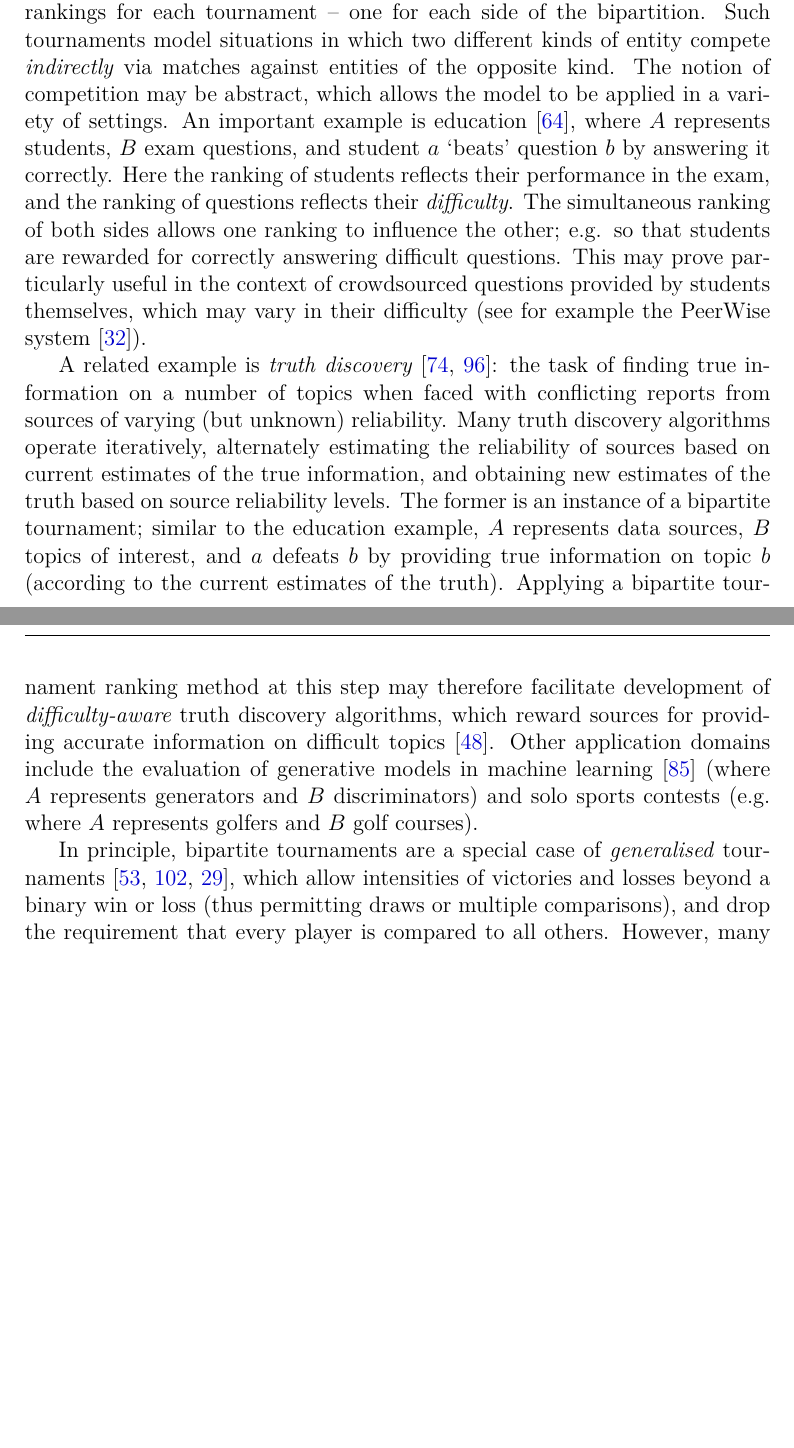
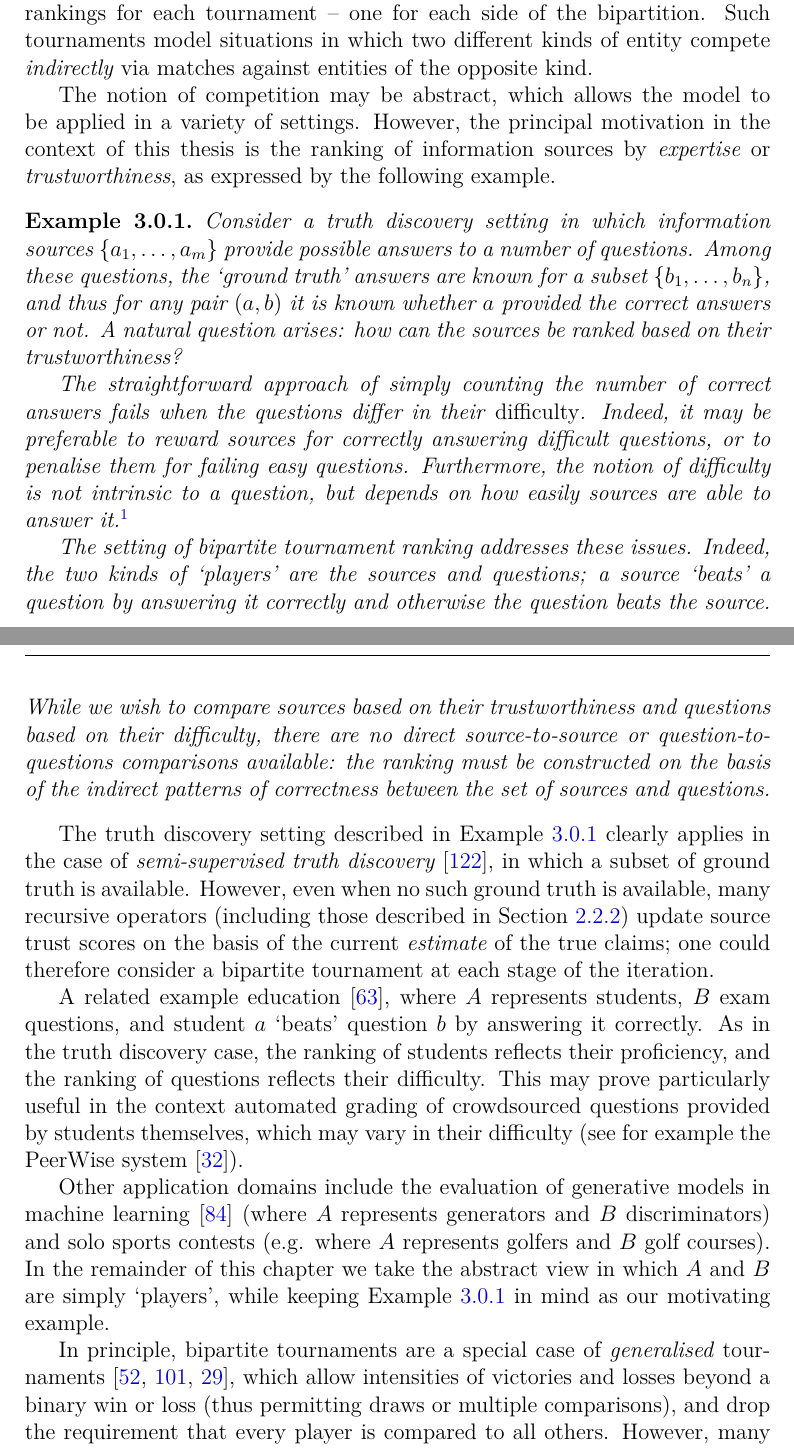
Before and after one commit to joesingo/thesis, a LaTeX thesis (main.tex, which reads chapters/tournaments/content.tex): two parts of pages 55 and 56 of 246, joined at a grey line, cut so that both start at the same text, the shorter picture padded with empty space. Compiled offline with XeLaTeX.

Commit message:
tournament intro and concl

```diff
--- a/chapters/tournaments/content.tex
+++ b/chapters/tournaments/content.tex
@@ -22,33 +17,34 @@ between players from opposite sets. We consider ranking methods which produce
 two rankings for each tournament -- one for each side of the bipartition. Such
 tournaments model situations in which two different kinds of entity compete
 \emph{indirectly} via matches against entities of the opposite kind.
-%
+
 The notion of competition may be abstract, which allows the model to be applied
-in a variety of settings. An important example is
-education~\cite{jiao2017algorithms}, where $A$ represents students, $B$ exam
-questions, and student $a$ `beats' question $b$ by answering it correctly. Here
-the ranking of students reflects their performance in the exam, and the ranking
-of questions reflects their \emph{difficulty}. The simultaneous ranking of both
-sides allows one ranking to influence the other; e.g. so that students are
-rewarded for correctly answering difficult questions. This may prove
-particularly useful in the context of crowdsourced questions provided by
-students themselves, which may vary in their difficulty (see for example the
-PeerWise system \cite{denny_peerwise_2008}).
-
-A related example is \emph{truth discovery}~\cite{li_survey_2016,
-singleton_booth_2020}: the task of finding true information on a number of
-topics when faced with conflicting reports from sources of varying (but
-unknown) reliability. Many truth discovery algorithms operate iteratively,
-alternately estimating the reliability of sources based on current estimates of
-the true information, and obtaining new estimates of the truth based on source
-reliability levels. The former is an instance of a bipartite tournament;
-similar to the education example, $A$ represents data sources, $B$ topics of
-interest, and $a$ defeats $b$ by providing true information on topic $b$
-(according to the current estimates of the truth). Applying a bipartite
-tournament ranking method at this step may therefore facilitate development of
-\emph{difficulty-aware} truth discovery algorithms, which reward sources for
-providing accurate information on difficult topics
-\cite{galland_corroborating_2010}.
-%
-Other application domains include the evaluation of generative models
-in machine learning~\cite{olsson2018skill} (where $A$ represents generators and
+in a variety of settings. However, the principal motivation in the context of this
+thesis is the ranking of information sources by \emph{expertise} or
+\emph{trustworthiness}, as expressed by the following example.
+
+\begin{example}
+    \label{tourn_ex_td_example}
+    Consider a truth discovery setting in which information sources $\{a_1,
+    \ldots, a_m\}$ provide possible answers to a number of questions. Among
+    these questions, the `ground truth' answers are known for a subset $\{b_1,
+    \ldots, b_n\}$, and thus for any pair $(a, b)$ it is known whether $a$
+    provided the correct answers or not. A natural question arises: how can the
+    sources be ranked based on their trustworthiness?
+
+    The straightforward approach of simply counting the number of correct
+    answers fails when the questions differ in their \emph{difficulty}. Indeed,
+    it may be preferable to reward sources for correctly answering difficult
+    questions, or to penalise them for failing easy questions. Furthermore, the
+    notion of difficulty is not intrinsic to a question, but depends on how
+    easily sources are able to answer it.\footnotemark{}
+
+    The setting of bipartite tournament ranking addresses these issues.
+    Indeed, the two kinds of `players' are the sources and questions; a source
+    `beats' a question by answering it correctly and otherwise the question
+    beats the source. While we wish to compare sources based on their
+    trustworthiness and questions based on their difficulty, there are no
+    direct source-to-source or question-to-questions comparisons available: the
+    ranking must be constructed on the basis of the indirect patterns of
+    correctness between the set of sources and questions.
+\end{example}
@@ -55,12 +57,33 @@ in machine learning~\cite{olsson2018skill} (where $A$ represents generators and
+The truth discovery setting described in \cref{tourn_ex_td_example} clearly
+applies in the case of \emph{semi-supervised truth
+discovery}~\cite{yin_supervised_2011}, in which a subset of ground truth is
+available. However, even when no such ground truth is available, many recursive
+operators (including those described in \cref{td_new_sec_recursive_operators})
+update source trust scores on the basis of the current \emph{estimate} of the
+true claims; one could therefore consider a bipartite tournament at each stage
+of the iteration.
+
+A related example education~\cite{jiao2017algorithms}, where $A$ represents
+students, $B$ exam questions, and student $a$ `beats' question $b$ by answering
+it correctly. As in the truth discovery case, the ranking of students reflects
+their proficiency, and the ranking of questions reflects their difficulty.
+This may prove particularly useful in the context automated grading of
+crowdsourced questions provided by students themselves, which may vary in their
+difficulty (see for example the PeerWise system \cite{denny_peerwise_2008}).
+
+Other application domains include the evaluation of generative models in
+machine learning~\cite{olsson2018skill} (where $A$ represents generators and
 $B$ discriminators) and solo sports contests (e.g. where $A$ represents golfers
-and $B$ golf courses).
+and $B$ golf courses). In the remainder of this chapter we take the abstract
+view in which $A$ and $B$ are simply `players', while keeping
+\cref{tourn_ex_td_example} in mind as our motivating example.
 
 In principle, bipartite tournaments are a special case of \emph{generalised}
 tournaments
 \cite{gonzalez2014paired,slutzki2005ranking,csato2019impossibility}, which
 allow intensities of victories and losses beyond a binary win or loss (thus
 permitting draws or multiple comparisons), and drop the requirement that every
-player is compared to all others.  However, many existing ranking methods in
+player is compared to all others. However, many existing ranking methods in
 the literature do not apply to bipartite tournaments due to the violation of an
 \emph{irreducibility} requirement, which requires that the tournament graph be
 strongly connected. In any case, bipartite tournament ranking presents a unique
```
Also changed, not shown: chapters/td/content.tex (+8 -7 lines), thesis.pdf, chapters/tournaments/content.tex (73 more changed lines), 2 other files.
